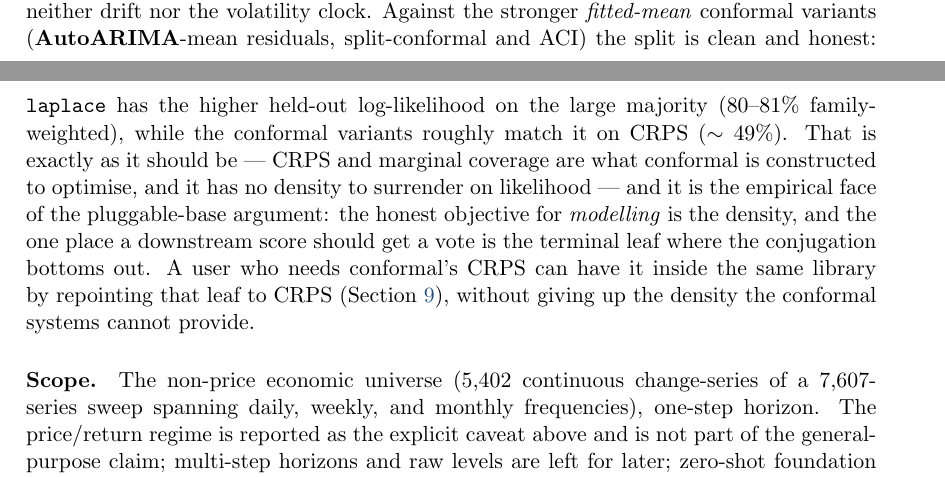
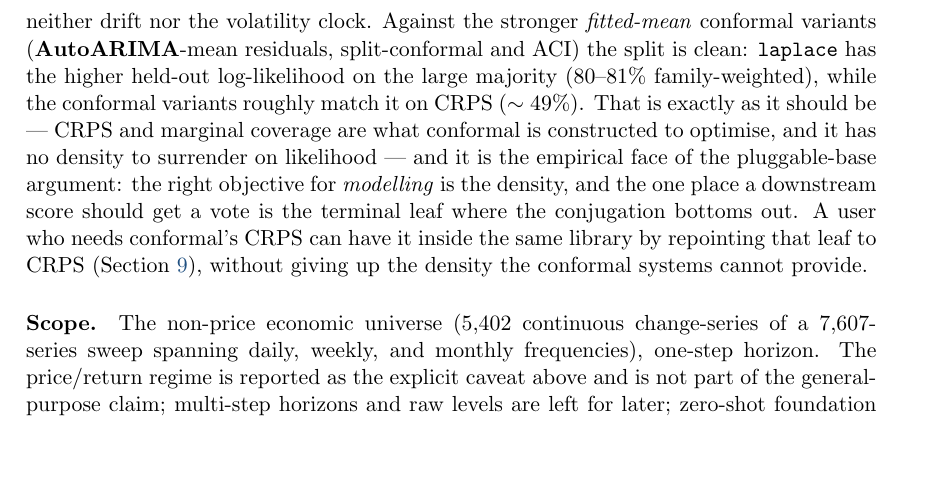
Before and after one commit to microprediction/skaters, a LaTeX document (papers/skaters-jss.tex): two parts of pages 7 and 8 of 13 before the commit and part of page 8 of 13 after it, the two joined at a grey line, cut so that both start at the same text, the shorter picture padded with empty space. Compiled offline with pdfLaTeX.

Commit message:
Paper: drop repeated "honest/honestly" (posturing)
Removed the five "honest"/"honestly" instances; the surrounding wording already
conveys the split-not-pooled point without the editorialising.

Co-Authored-By: Claude Opus 4.8 (1M context) <noreply@anthropic.com>

```diff
--- a/papers/skaters-jss.tex
+++ b/papers/skaters-jss.tex
@@ -57,7 +57,7 @@ against classical, neural, and pretrained foundation-model baselines on
 \proglang{FRED} series, where it leads on held-out log-likelihood.
 On asset-price and return series --- the home of conditional-volatility models
 --- there is no free lunch: a \pkg{GARCH}-$t$ model is the better choice, and we
-report that comparison honestly rather than averaging the two regimes into one
+report that comparison rather than averaging the two regimes into one
 headline.
 }
 
@@ -478,13 +478,13 @@ observed residual range --- CSP \emph{can} be scored on likelihood. \code{laplac
 beats it on both metrics ($97\%$ family-weighted on each), because a recency-blind
 seasonal pool tracks neither drift nor the volatility clock. Against the stronger
 \emph{fitted-mean} conformal variants (\pkg{AutoARIMA}-mean residuals,
-split-conformal and ACI) the split is clean and honest: \code{laplace} has the
+split-conformal and ACI) the split is clean: \code{laplace} has the
 higher held-out log-likelihood on the large majority ($80$--$81\%$
 family-weighted), while the conformal variants roughly match it on CRPS
 ($\sim 49\%$). That is exactly as it should be --- CRPS and marginal coverage are
 what conformal is constructed to optimise, and it has no density to surrender on
 likelihood --- and it is the empirical face of the pluggable-base argument: the
-honest objective for \emph{modelling} is the density, and the one place a
+right objective for \emph{modelling} is the density, and the one place a
 downstream score should get a vote is the terminal leaf where the conjugation
 bottoms out. A user who needs
 conformal's CRPS can have it inside the same library by repointing that leaf to
```
Also changed, not shown: papers/skaters-jss.pdf, papers/skaters-jss.tex (4 more changed lines).
